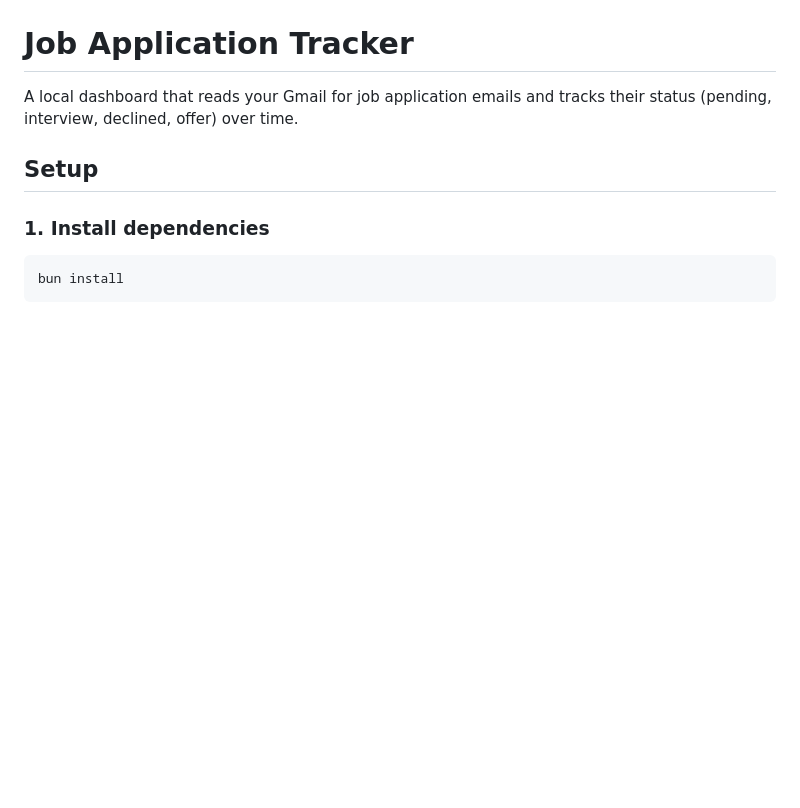
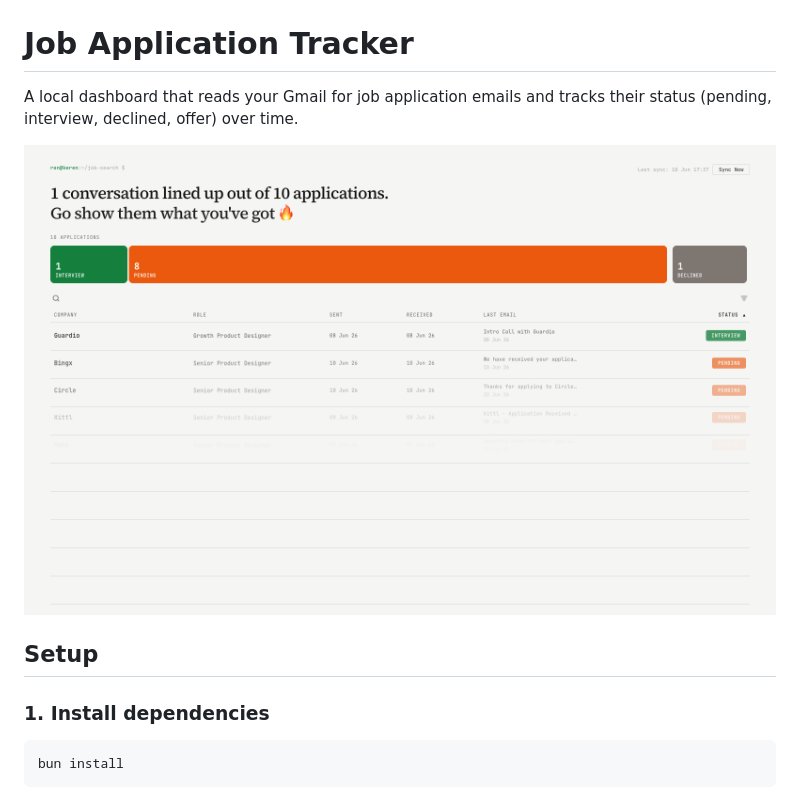
Before and after one commit to ronkeee/job-application-tracker, a Markdown page: README.md, the part around the change. Drawn GitHub-style; pictures changed too: docs/screenshot.png (added); blank space fills up the shorter version.

Commit message:
Add dashboard screenshot to README

```diff
--- a/README.md
+++ b/README.md
@@ -2,6 +2,8 @@
 
 A local dashboard that reads your Gmail for job application emails and tracks
 their status (pending, interview, declined, offer) over time.
+
+![Job Application Tracker dashboard](docs/screenshot.png)
 
 ## Setup
 
```
